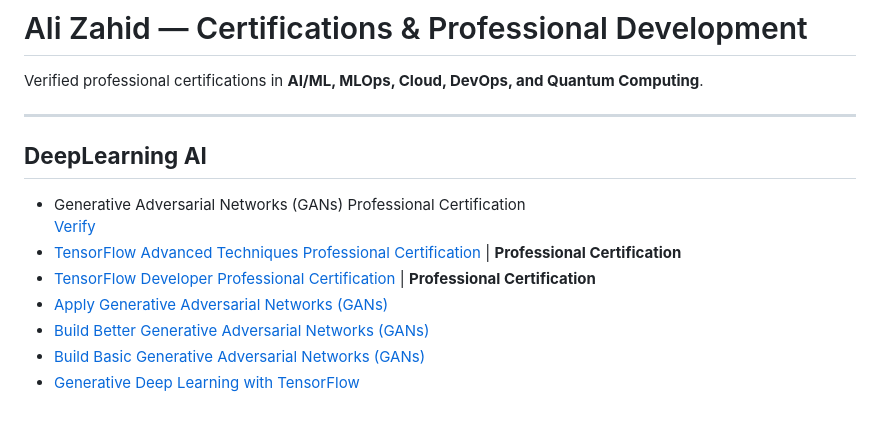
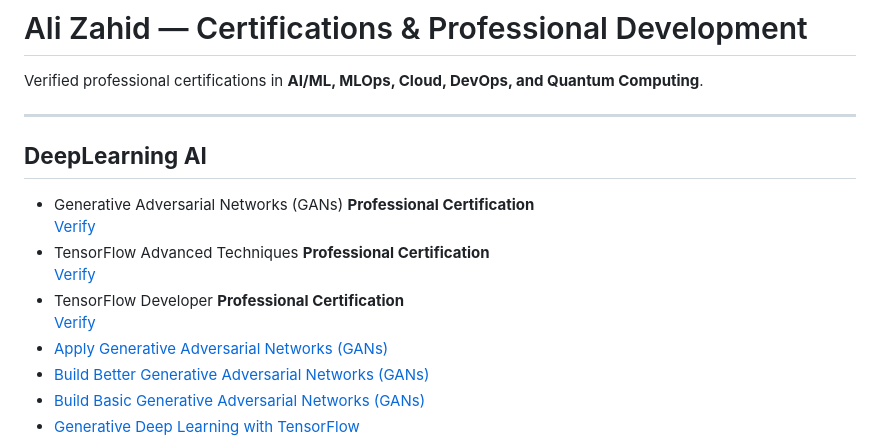
Before and after one commit to Ali-Zahid-AZ/Certifications-and-Professional-Development, a Markdown page: README.md, the part around the change. Drawn GitHub-style; blank space fills up the shorter version.

```diff
--- a/README.md
+++ b/README.md
@@ -5,10 +5,12 @@ Verified professional certifications in **AI/ML, MLOps, Cloud, DevOps, and Quant
 ---
 
 **<h2>DeepLearning AI</h2>**
-- Generative Adversarial Networks (GANs) Professional Certification\
+- Generative Adversarial Networks (GANs) **Professional Certification**\
   [Verify](https://coursera.org/verify/specialization/YVK6Q6ZKK97S)
-- [TensorFlow Advanced Techniques Professional Certification](https://www.coursera.org/account/accomplishments/specialization/2S6JZ7PF8LSP) | **Professional Certification**
-- [TensorFlow Developer Professional Certification](https://www.coursera.org/account/accomplishments/specialization/2S6JZ7PF8LSP) | **Professional Certification**
+- TensorFlow Advanced Techniques **Professional Certification**\
+  [Verify](https://www.coursera.org/account/accomplishments/specialization/2S6JZ7PF8LSP)
+- TensorFlow Developer **Professional Certification**\
+  [Verify](https://www.coursera.org/account/accomplishments/specialization/2S6JZ7PF8LSP)
 - [Apply Generative Adversarial Networks (GANs)](https://coursera.org/verify/TA7SS6JVDHJA)
 - [Build Better Generative Adversarial Networks (GANs)](https://coursera.org/verify/HFNHVQ4WH4ZF)
 - [Build Basic Generative Adversarial Networks (GANs)](https://coursera.org/share/e524d36f9e681b422aaa4750691a7b7f)
```
